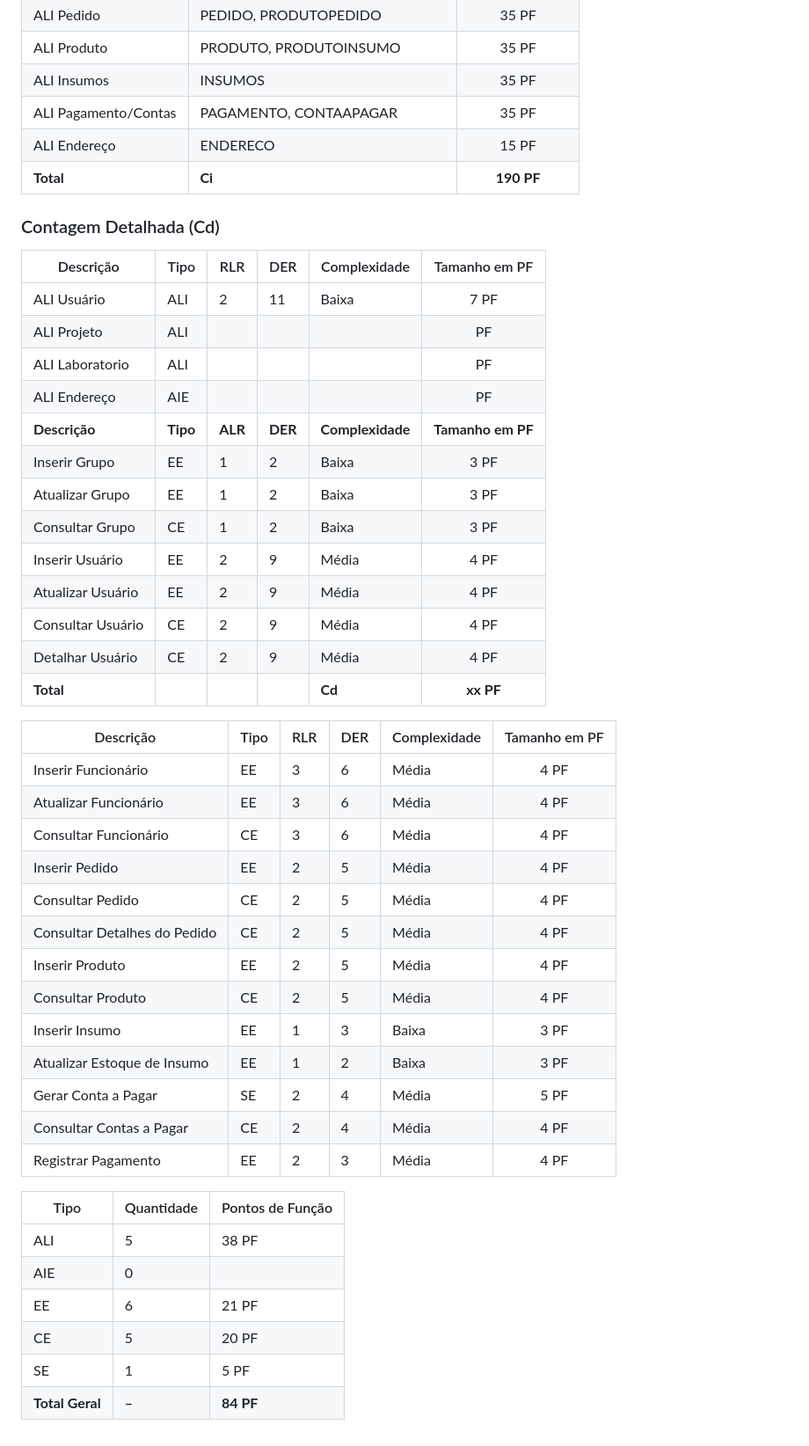
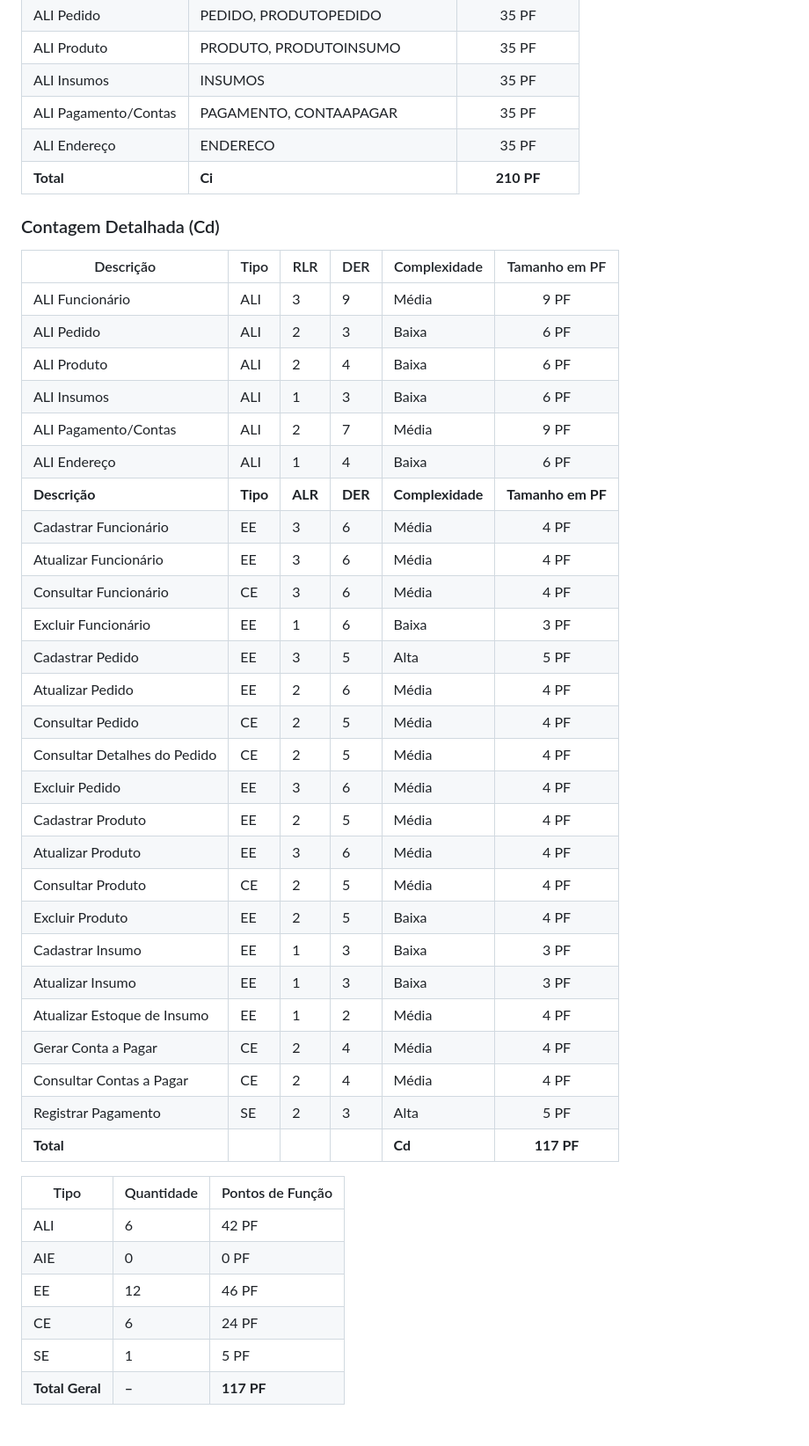
Before and after one commit to mtzdantas/sistema-bonelaria, a Markdown page: docs/doc_apf.md, the part around the change. Shown: that part at 88% size. Drawn GitHub-style.

```diff
--- a/docs/doc_apf.md
+++ b/docs/doc_apf.md
@@ -118,50 +118,49 @@ erDiagram
 | ALI Produto          | PRODUTO, PRODUTOINSUMO        |     35 PF     |
 | ALI Insumos          | INSUMOS                       |     35 PF     |
 | ALI Pagamento/Contas | PAGAMENTO, CONTAAPAGAR        |     35 PF     |
-| ALI Endereço         | ENDERECO                      |     15 PF     |
-| **Total**            | **Ci**                        |   **190 PF**  |
+| ALI Endereço         | ENDERECO                      |     35 PF     |
+| **Total**            | **Ci**                        |   **210 PF**  |
 
 
 ### Contagem Detalhada (Cd)
 
-|     Descrição      |   Tipo   |   RLR   |   DER   |   Complexidade   |   Tamanho em PF   |
-| ------------------ | -------- | ------- | ------- | ---------------- | :---------------: |
-|  ALI Usuário       |   ALI    |    2    |    11   |       Baixa      | 7 PF              |
-|  ALI Projeto       |   ALI    |         |         |                  |  PF               |
-|  ALI Laboratorio   |   ALI    |         |         |                  |  PF               |
-|  ALI Endereço      |   AIE    |         |         |                  |  PF               |
-|  **Descrição**     | **Tipo** | **ALR** | **DER** | **Complexidade** | **Tamanho em PF** |
-|  Inserir Grupo     |    EE    |    1    |    2    |      Baixa       | 3 PF              |
-|  Atualizar Grupo   |    EE    |    1    |    2    |      Baixa       | 3 PF              |
-|  Consultar Grupo   |    CE    |    1    |    2    |      Baixa       | 3 PF              |
-|  Inserir Usuário   |    EE    |    2    |    9    |      Média       | 4 PF              |
-|  Atualizar Usuário |    EE    |    2    |    9    |      Média       | 4 PF              |
-|  Consultar Usuário |    CE    |    2    |    9    |      Média       | 4 PF              |
-|  Detalhar Usuário  |    CE    |    2    |    9    |      Média       | 4 PF              |
-|   **Total**        |          |         |         |     **Cd**       | **xx PF**         |
-
-| Descrição                    | Tipo | RLR | DER | Complexidade | Tamanho em PF |
-| ---------------------------- | ---- | --- | --- | ------------ | :-----------: |
-| Inserir Funcionário          | EE   | 3   | 6   | Média        |      4 PF     |
+|     Descrição        |   Tipo   |   RLR   |   DER   |   Complexidade   |   Tamanho em PF    |
+| ------------------   | -------- | ------- | ------- | ---------------- | :---------------:  |
+| ALI Funcionário      |   ALI    |    3    |    9    |      Média       | 9 PF               |
+| ALI Pedido           |   ALI    |    2    |    3    |      Baixa       | 6 PF               |
+| ALI Produto          |   ALI    |    2    |    4    |      Baixa       | 6 PF               |
+| ALI Insumos          |   ALI    |    1    |    3    |      Baixa       | 6 PF               |
+| ALI Pagamento/Contas |   ALI    |    2    |    7    |      Média       | 9 PF               |
+| ALI Endereço         |   ALI    |    1    |    4    |      Baixa       | 6 PF               |
+|  **Descrição**       | **Tipo** | **ALR** | **DER** | **Complexidade** | **Tamanho em PF**  |
+| Cadastrar Funcionário        | EE   | 3   | 6   | Média        |      4 PF     |
 | Atualizar Funcionário        | EE   | 3   | 6   | Média        |      4 PF     |
 | Consultar Funcionário        | CE   | 3   | 6   | Média        |      4 PF     |
-| Inserir Pedido               | EE   | 2   | 5   | Média        |      4 PF     |
+| Excluir Funcionário          | EE   | 1   | 6   | Baixa        |      3 PF     |
+| Cadastrar Pedido             | EE   | 3   | 5   | Alta         |      5 PF     |
+| Atualizar Pedido             | EE   | 2   | 6   | Média        |      4 PF     |
 | Consultar Pedido             | CE   | 2   | 5   | Média        |      4 PF     |
 | Consultar Detalhes do Pedido | CE   | 2   | 5   | Média        |      4 PF     |
-| Inserir Produto              | EE   | 2   | 5   | Média        |      4 PF     |
+| Excluir Pedido               | EE   | 3   | 6   | Média        |      4 PF     |
+| Cadastrar Produto            | EE   | 2   | 5   | Média        |      4 PF     |
+| Atualizar Produto            | EE   | 3   | 6   | Média        |      4 PF     |
 | Consultar Produto            | CE   | 2   | 5   | Média        |      4 PF     |
-| Inserir Insumo               | EE   | 1   | 3   | Baixa        |      3 PF     |
-| Atualizar Estoque de Insumo  | EE   | 1   | 2   | Baixa        |      3 PF     |
-| Gerar Conta a Pagar          | SE   | 2   | 4   | Média        |      5 PF     |
+| Excluir Produto              | EE   | 2   | 5   | Baixa        |      4 PF     |
+| Cadastrar Insumo             | EE   | 1   | 3   | Baixa        |      3 PF     |
+| Atualizar Insumo             | EE   | 1   | 3   | Baixa        |      3 PF     |
+| Atualizar Estoque de Insumo  | EE   | 1   | 2   | Média        |      4 PF     |
+| Gerar Conta a Pagar          | CE   | 2   | 4   | Média        |      4 PF     |
 | Consultar Contas a Pagar     | CE   | 2   | 4   | Média        |      4 PF     |
-| Registrar Pagamento          | EE   | 2   | 3   | Média        |      4 PF     |
+| Registrar Pagamento          | SE   | 2   | 3   | Alta         |      5 PF     |
+|   **Total**                  |      |     |     |   **Cd**     |   **117 PF**  |
+
 
 
 | Tipo            | Quantidade | Pontos de Função |
 | --------------- | ---------- | ---------------- |
-| ALI             | 5          | 38 PF            |
-| AIE             | 0          |                  |
-| EE              | 6          | 21 PF            |
-| CE              | 5          | 20 PF            |
+| ALI             | 6          | 42 PF            |
+| AIE             | 0          | 0  PF            |
+| EE              | 12         | 46 PF            |
+| CE              | 6          | 24 PF            |
 | SE              | 1          | 5 PF             |
-| **Total Geral** | **–**      | **84 PF**        |
+| **Total Geral** | **–**      | **117 PF**       |
```
